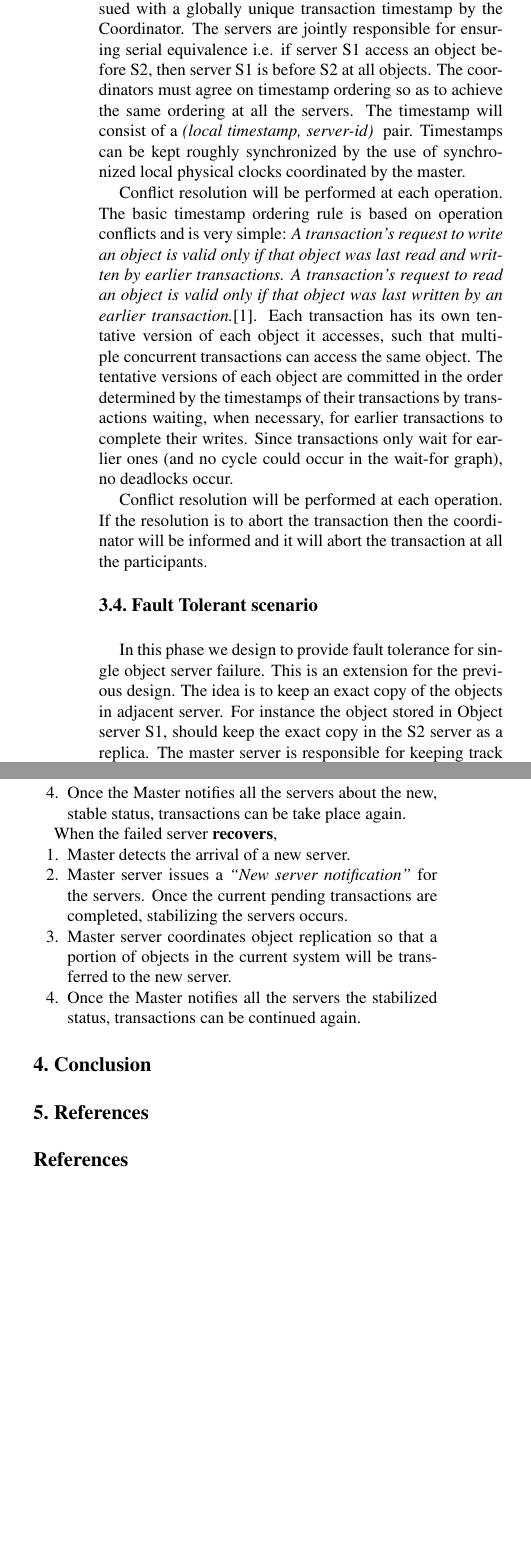
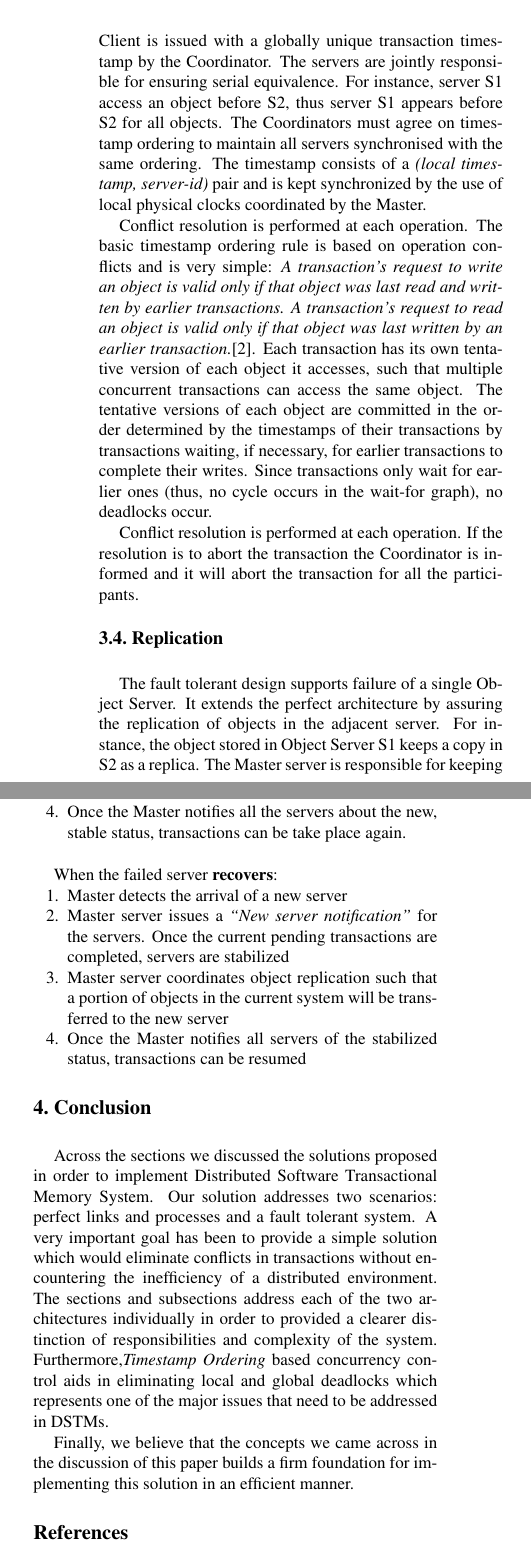
Before and after one commit to gayana06/padi, a LaTeX paper (doc/latex8.tex): two parts of the columns of page 4 of 4 before the commit and two parts of the columns of page 4 of 5 after it, joined at a grey line, cut so that both start at the same text, the shorter picture padded with empty space. Compiled offline with pdfLaTeX; a missing bibliography style is replaced by a similar one.

Commit message:
Draft ready for submission

```diff
--- a/doc/latex8.tex
+++ b/doc/latex8.tex
@@ -200,24 +200,23 @@ Figure \ref{fig:transa} illustrates the steps between the Client, Coordinator, M
 %-------------------------------------------------------------------------
 \SubSection{Timestamp Ordering and Deadlock Detection}
 \label{subsec:dldetect}
-Since timestamp ordering will be used for concurrency control the chances of deadlock occurring are limited.
-Each transaction is assigned a unique timestamp upon start. Each operation in a transaction is validated when it is carried out.
-Should a transaction fail the validation, it is aborted immediately, but can be restarted by the client. The client is issued with a globally unique transaction timestamp by the Coordinator. The servers are jointly responsible for ensuring serial equivalence i.e. if server S1 access an object before S2, then server S1 is before S2 at all objects. The coordinators must agree on timestamp ordering so as to achieve the same ordering at all the servers. The timestamp will consist of a {\it (local timestamp, server-id) } pair. Timestamps can be kept roughly synchronized by the use of synchronized local physical clocks coordinated by the master.
+Due to the use of timestamp ordering for concurrency control, there is limited probability of deadlock occurance.
+Each transaction is assigned a unique timestamp on start. Each operation in a transaction is validated when it is carried out.
+Should a transaction fail the validation it is immediately aborted, but can be restarted by the Client. The Client is issued with a globally unique transaction timestamp by the Coordinator. The servers are jointly responsible for ensuring serial equivalence. For instance, server S1 access an object before S2, thus server S1 appears before S2 for all objects. The Coordinators must agree on timestamp ordering to maintain all servers synchronised with the same ordering. The timestamp consists of a {\it (local timestamp, server-id)} pair and is kept synchronized by the use of local physical clocks coordinated by the Master.
 
-Conflict resolution will be performed at each operation.
+Conflict resolution is performed at each operation.
 The basic timestamp ordering rule is based on operation conflicts and is very simple:
 {\it A transaction’s request to write an object is valid only if that object was last read and written by earlier transactions. A transaction’s request to read an object is valid only if that object was
-last written by an earlier transaction.}[1]. Each transaction has its own tentative version of each object it accesses, such that multiple concurrent transactions can access the same object. The tentative
-versions of each object are committed in the order determined by the timestamps of their transactions by transactions waiting, when necessary, for earlier transactions to complete their writes.
-Since transactions only wait for earlier ones (and no cycle could occur in the wait-for graph), no deadlocks occur.
+last written by an earlier transaction.}\cite{coulouris2005distributed}. Each transaction has its own tentative version of each object it accesses, such that multiple concurrent transactions can access the same object. The tentative versions of each object are committed in the order determined by the timestamps of their transactions by transactions waiting, if necessary, for earlier transactions to complete their writes.
+Since transactions only wait for earlier ones (thus, no cycle occurs in the wait-for graph), no deadlocks occur.
 
-Conflict resolution will be performed at each operation. If the resolution is to abort the transaction then the coordinator will be informed and it will abort the transaction at all the participants.
+Conflict resolution is performed at each operation. If the resolution is to abort the transaction the Coordinator is informed and it will abort the transaction for all the participants.
 
 %--------------------------------------------------------------------------
-\SubSection{Fault Tolerant scenario}
+\SubSection{Replication}
 \label{subsec:faultol}
-In this phase we design to provide fault tolerance for single object server failure. This is an extension for the previous design. The idea is to keep an exact copy of the objects in adjacent server.
-For instance the object stored in Object server S1, should keep the exact copy in the S2 server as a replica. The master server is responsible for keeping track of the replica servers.
+The fault tolerant design supports failure of a single Object Server. It extends the perfect architecture by assuring the replication of objects in the adjacent server.
+For instance, the object stored in Object Server S1 keeps a copy in S2 as a replica. The Master server is responsible for keeping track of the replica servers.
 
 When an Object Server {\bf fails}:
 \begin{enumerate}[noitemsep, nolistsep]
@@ -227,20 +226,26 @@ Others will continue but new transactions will not be proceeded. (Master no long
 \item Master coordinates the object replication so that the currently available servers share the objects held by the absent server.
-\item Once the Master notifies all the servers about the new, stable status, transactions can be take place again.
+\item Once the Master notifies all the servers about the new, stable status, transactions can be take place again.\\
 \end{enumerate}
 
-When the failed server {\bf recovers},
+When the failed server {\bf recovers}:
 \begin{enumerate}[noitemsep, nolistsep]
-\item Master detects the arrival of a new server.
-\item Master server issues a {\it “New server notification”} for the servers. Once the current pending transactions are completed, stabilizing the servers occurs.
-\item Master server coordinates object replication so that a portion of objects in the current system will be transferred to the new server.
-\item Once the Master notifies all the servers the stabilized status, transactions can be continued again.
+\item Master detects the arrival of a new server
+\item Master server issues a {\it “New server notification”} for the servers. Once the current pending transactions are completed, servers are stabilized
+\item Master server coordinates object replication such that a portion of objects in the current system will be transferred to the new server
+\item Once the Master notifies all servers of the stabilized status, transactions can be resumed
 \end{enumerate}
 
 %-------------------------------------------------------------------------
 \Section{Conclusion}
+Across the sections we discussed the solutions proposed in order to implement Distributed Software Transactional Memory System.
+Our solution addresses two scenarios: perfect links and processes and a fault tolerant system.
+A very important goal has been to provide a simple solution which would eliminate conflicts in transactions without encountering the inefficiency of a distributed environment.
+The sections and subsections address each of the two architectures individually in order to provided a clearer distinction of responsibilities and complexity of the system.
+Furthermore,{\it Timestamp Ordering} based concurrency control aids in eliminating local and global deadlocks which represents one of the major issues that need to be addressed in DSTMs.
 
+Finally, we believe that the concepts we came across in the discussion of this paper builds a firm foundation for implementing this solution in an efficient manner.
 %-------------------------------------------------------------------------
-\Section{References}
+%- \Section{References}
 
 \bibliographystyle{latex8}
 \bibliography{latex8}
```
Also changed, not shown: doc/latex8.pdf, doc/perfect.eps, doc/latex8.tex (42 more changed lines), 3 other files.
